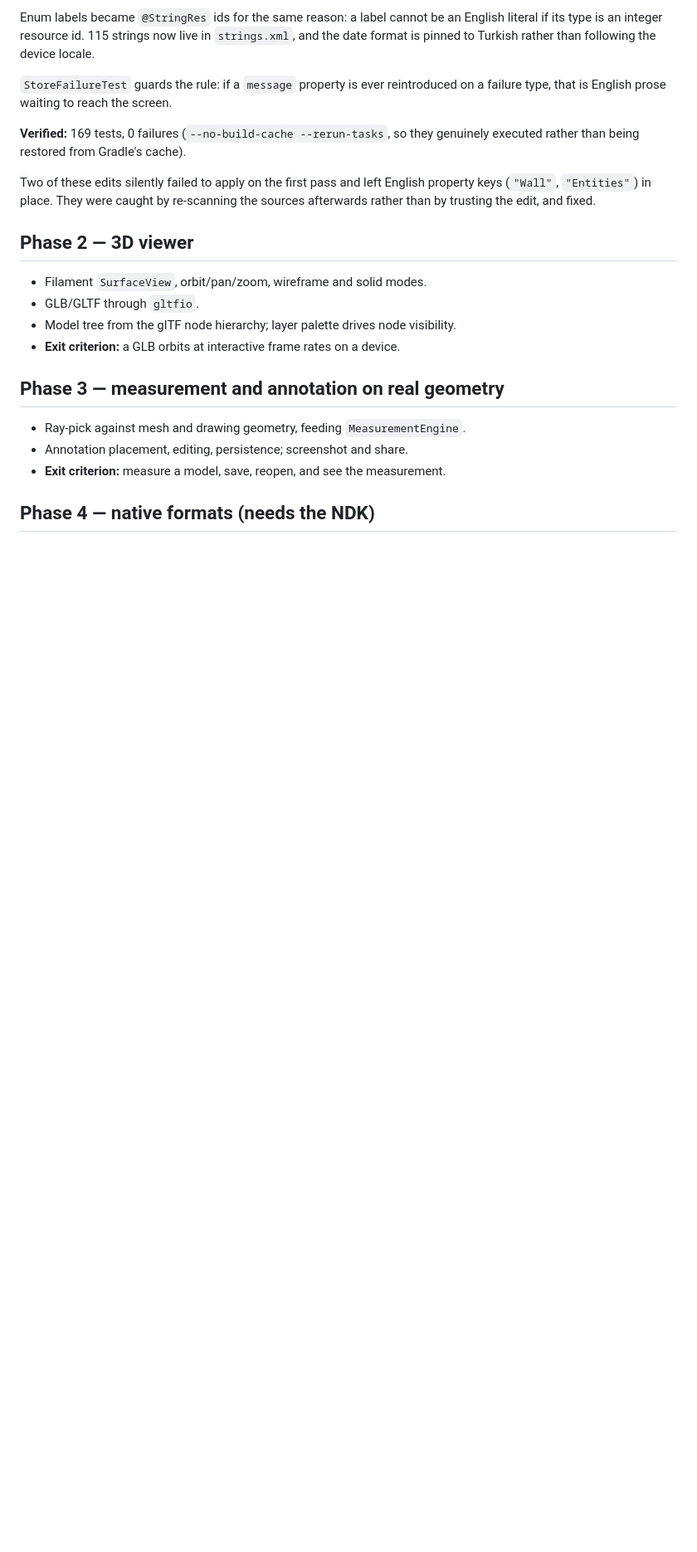
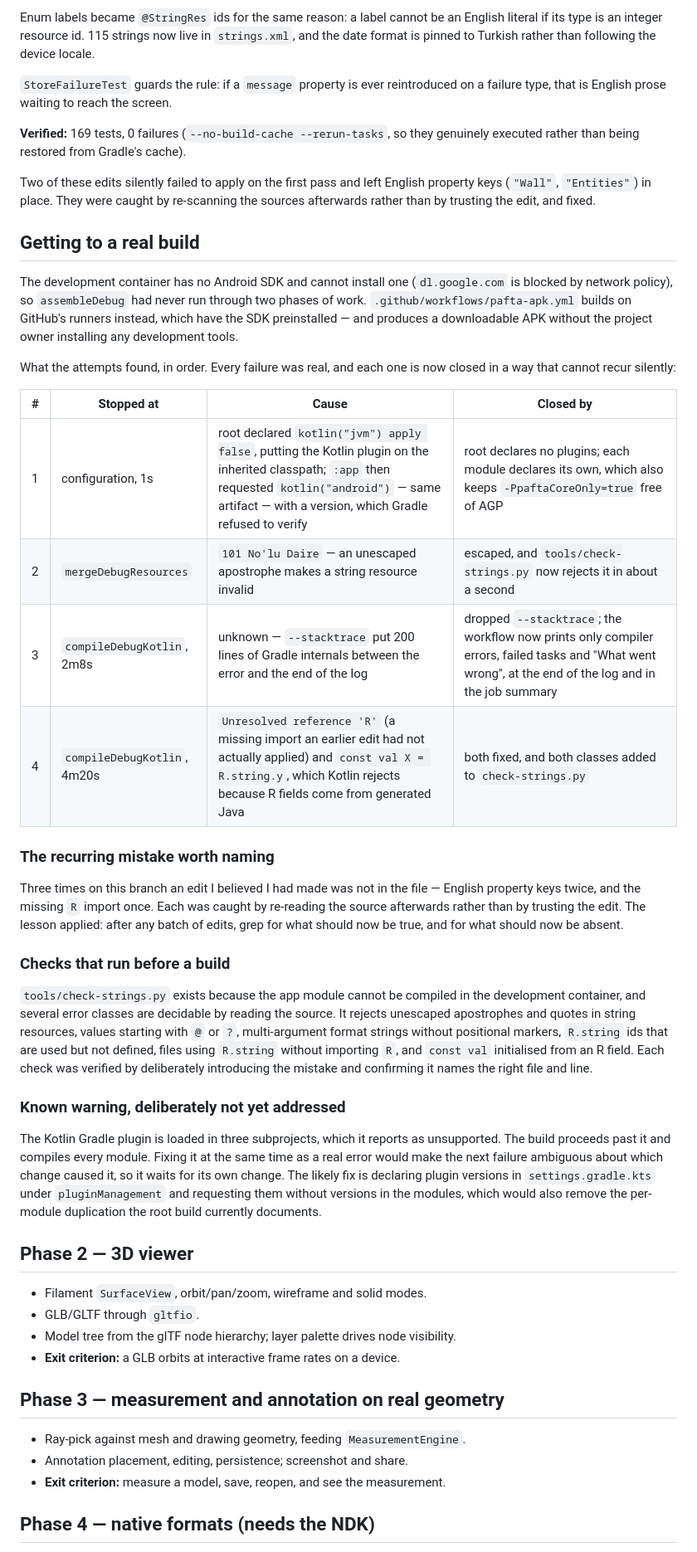
Before and after one commit to designharmen/mutfakgroup-fiyat, a Markdown page: pafta/docs/ROADMAP.md, the part around the change. Shown at 83% size. Rendered like a GitHub page; blank space fills up the shorter version.

Commit message:
Document the road to a real build, and the mistake that kept recurring
Records what each assembleDebug attempt found and how it was closed, so the
history is in the repository rather than only in a conversation:

  1  configuration, 1s       root plugin classpath conflict
  2  mergeDebugResources     unescaped apostrophe in a string resource
  3  compileDebugKotlin 2m8s  error unreadable behind --stacktrace
  4  compileDebugKotlin 4m20s missing R import, and const val from an R field

Also names the mistake that cost the most time: three times on this branch an
edit I believed I had made was not in the file — English property keys twice and
a missing import once. Each was caught by re-reading the source afterwards, not
by trusting the edit. The practice that follows from it is written down: after a
batch of edits, grep for what should now be true and for what should now be
absent.

Lists the checks tools/check-strings.py performs and why it exists — the app
module cannot be compiled in the development container, and each of these error
classes is decidable by reading the source. Each check was verified by
deliberately introducing the mistake.

Keeps the outstanding Kotlin-plugin-loaded-three-times warning visible, with the
reason it is deferred and the likely fix.

Co-Authored-By: Claude Opus 5 <noreply@anthropic.com>
Claude-Session: https://claude.ai/code/session_01PPL3L6BxkB2gG9Si92w9oo

```diff
--- a/pafta/docs/ROADMAP.md
+++ b/pafta/docs/ROADMAP.md
@@ -139,6 +139,53 @@ Two of these edits silently failed to apply on the first pass and left English
 property keys (`"Wall"`, `"Entities"`) in place. They were caught by re-scanning
 the sources afterwards rather than by trusting the edit, and fixed.
 
+## Getting to a real build
+
+The development container has no Android SDK and cannot install one
+(`dl.google.com` is blocked by network policy), so `assembleDebug` had never run
+through two phases of work. `.github/workflows/pafta-apk.yml` builds on GitHub's
+runners instead, which have the SDK preinstalled — and produces a downloadable
+APK without the project owner installing any development tools.
+
+What the attempts found, in order. Every failure was real, and each one is now
+closed in a way that cannot recur silently:
+
+| # | Stopped at | Cause | Closed by |
+| --- | --- | --- | --- |
+| 1 | configuration, 1s | root declared `kotlin("jvm") apply false`, putting the Kotlin plugin on the inherited classpath; `:app` then requested `kotlin("android")` — same artifact — with a version, which Gradle refused to verify | root declares no plugins; each module declares its own, which also keeps `-PpaftaCoreOnly=true` free of AGP |
+| 2 | `mergeDebugResources` | `101 No'lu Daire` — an unescaped apostrophe makes a string resource invalid | escaped, and `tools/check-strings.py` now rejects it in about a second |
+| 3 | `compileDebugKotlin`, 2m8s | unknown — `--stacktrace` put 200 lines of Gradle internals between the error and the end of the log | dropped `--stacktrace`; the workflow now prints only compiler errors, failed tasks and "What went wrong", at the end of the log and in the job summary |
+| 4 | `compileDebugKotlin`, 4m20s | `Unresolved reference 'R'` (a missing import an earlier edit had not actually applied) and `const val X = R.string.y`, which Kotlin rejects because R fields come from generated Java | both fixed, and both classes added to `check-strings.py` |
+
+### The recurring mistake worth naming
+
+Three times on this branch an edit I believed I had made was not in the file —
+English property keys twice, and the missing `R` import once. Each was caught by
+re-reading the source afterwards rather than by trusting the edit. The lesson
+applied: after any batch of edits, grep for what should now be true, and for what
+should now be absent.
+
+### Checks that run before a build
+
+`tools/check-strings.py` exists because the app module cannot be compiled in the
+development container, and several error classes are decidable by reading the
+source. It rejects unescaped apostrophes and quotes in string resources, values
+starting with `@` or `?`, multi-argument format strings without positional
+markers, `R.string` ids that are used but not defined, files using `R.string`
+without importing `R`, and `const val` initialised from an R field. Each check
+was verified by deliberately introducing the mistake and confirming it names the
+right file and line.
+
+### Known warning, deliberately not yet addressed
+
+The Kotlin Gradle plugin is loaded in three subprojects, which it reports as
+unsupported. The build proceeds past it and compiles every module. Fixing it at
+the same time as a real error would make the next failure ambiguous about which
+change caused it, so it waits for its own change. The likely fix is declaring
+plugin versions in `settings.gradle.kts` under `pluginManagement` and requesting
+them without versions in the modules, which would also remove the per-module
+duplication the root build currently documents.
+
 ## Phase 2 — 3D viewer
 
 - Filament `SurfaceView`, orbit/pan/zoom, wireframe and solid modes.
```
